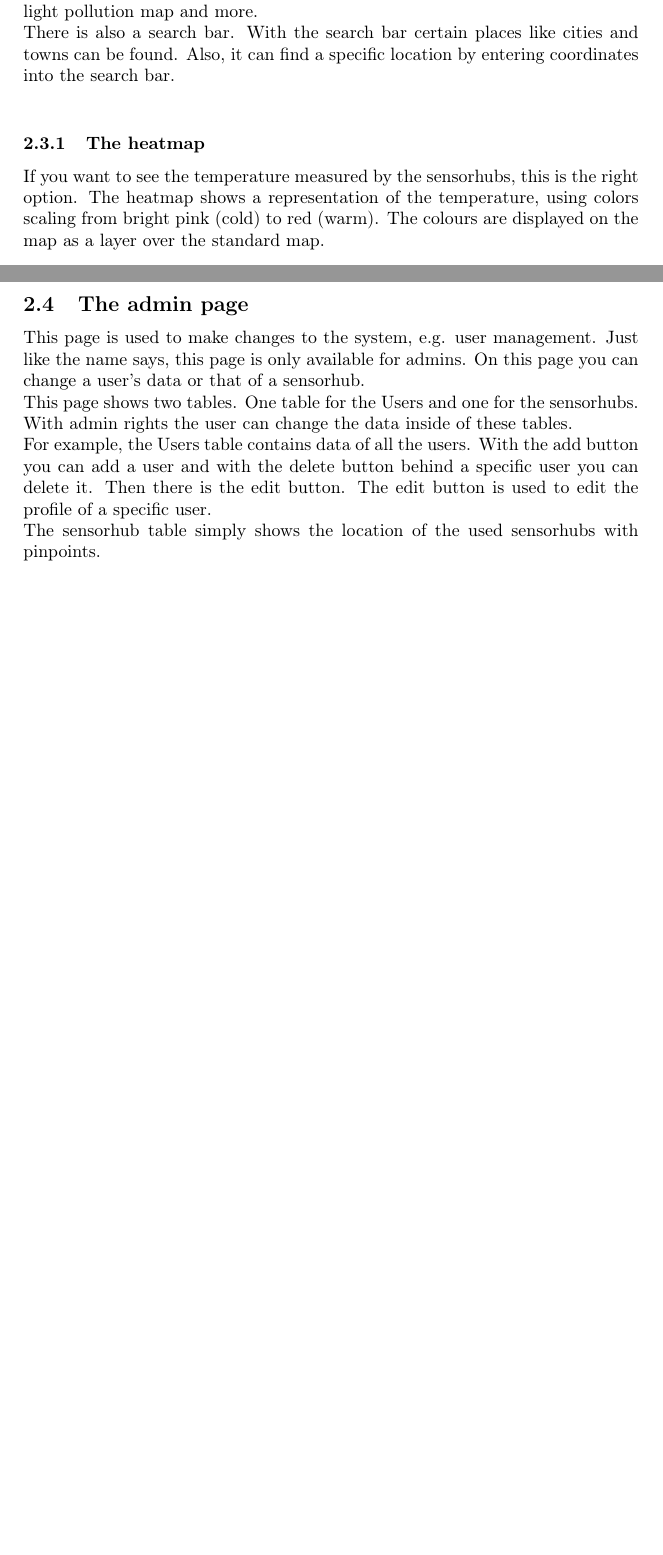
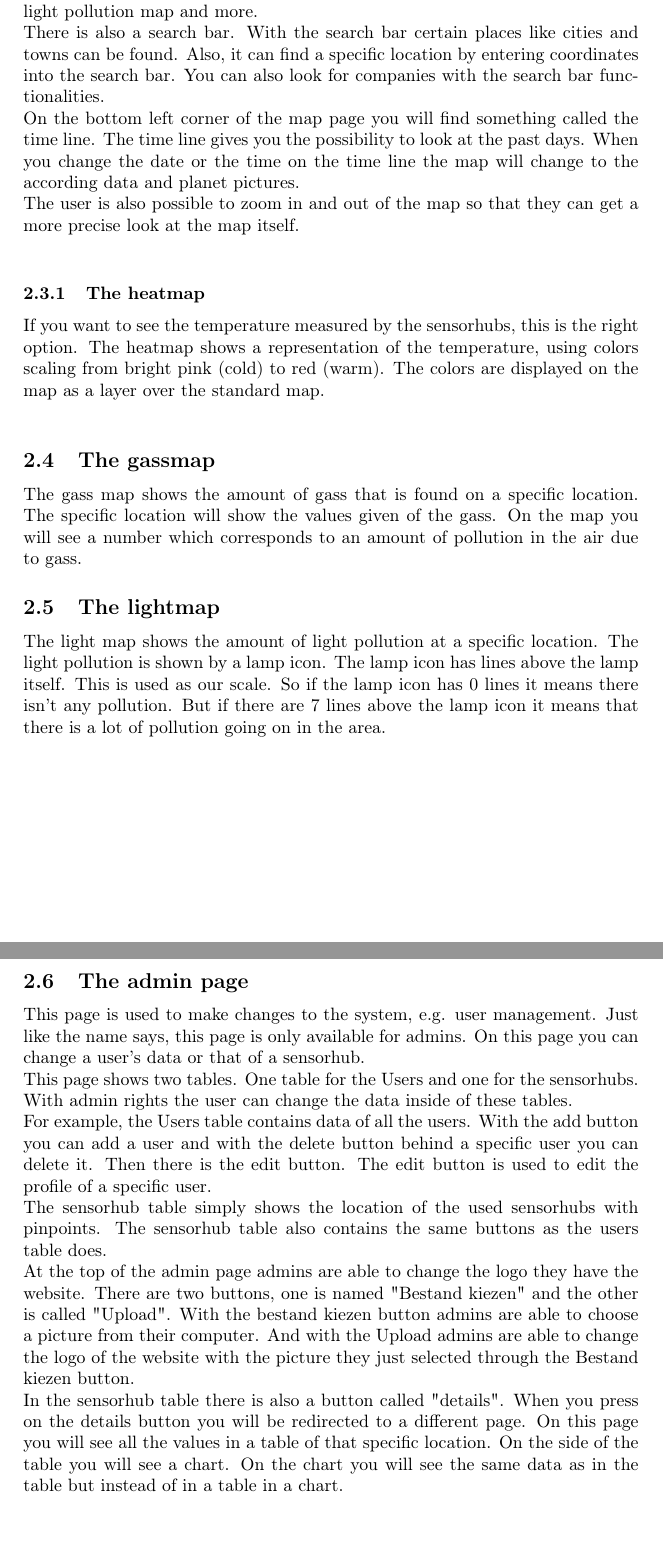
Before and after one commit to PLA25/User-Manual, a LaTeX document (latex/main.tex): two parts of pages 6 and 7 of 8, joined at a grey line, cut so that both start at the same text, the shorter picture padded with empty space. Compiled offline with pdfLaTeX.

Commit message:
Sprint 3 - User Manual (#4)

```diff
--- a/latex/main.tex
+++ b/latex/main.tex
@@ -85,21 +81,23 @@ This page is used for viewing the gathered data. The data is displayed on the ma
 \newline
 This page features a map which can show you all kinds of data regarding pollution. On the left side there is a sidebar. This sidebar contains many options that can be used, for example: filters with which you can enable the heatmap, light pollution map and more.
 \newline
-There is also a search bar. With the search bar certain places like cities and towns can be found. Also, it can find a specific location by entering coordinates into the search bar.
-~\newline
+There is also a search bar. With the search bar certain places like cities and towns can be found. Also, it can find a specific location by entering coordinates into the search bar. You can also look for companies with the search bar functionalities.
+\newline
+On the bottom left corner of the map page you will find something called the time line. The time line gives you the possibility to look at the past days. When you change the date or the time on the time line the map will change to the according data and planet pictures.
+\newline
+The user is also possible to zoom in and out of the map so that they can get a more precise look at the map itself.
+\newline
 
 \subsubsection{The heatmap}
 If you want to see the temperature measured by the sensorhubs, this is the right option.
-The heatmap shows a representation of the temperature, using colors scaling from bright pink (cold) to red (warm). The colours are displayed on the map as a layer over the standard map.
-~\newline\newline
+The heatmap shows a representation of the temperature, using colors scaling from bright pink (cold) to red (warm). The colors are displayed on the map as a layer over the standard map.
+\newline
+\subsection{The gassmap}
+The gass map shows the amount of gass that is found on a specific location. The specific location will show the values given of the gass. On the map you will see a number which corresponds to an amount of pollution in the air due to gass.
+
+\subsection{The lightmap}
+The light map shows the amount of light pollution at a specific location. The light pollution is shown by a lamp icon. The lamp icon has lines above the lamp itself. This is used as our scale. So if the lamp icon has 0 lines it means there isn't any pollution. But if there are 7 lines above the lamp icon it means that there is a lot of pollution going on in the area.
 \noindent
-\includegraphics[width=\textwidth]{kaart}
-% * <thom.de.jong3@hva.nl> 2018-04-23T13:57:14.016Z:
-%
-% Even more maps in the future.
-%
-% ^.
-
 \pagebreak
 
 \subsection{The admin page}
@@ -109,7 +107,11 @@ This page shows two tables. One table for the Users and one for the sensorhubs.
 \newline
 For example, the Users table contains data of all the users. With the add button you can add a user and with the delete button behind a specific user you can delete it. Then there is the edit button. The edit button is used to edit the profile of a specific user.
 \newline
-The sensorhub table simply shows the location of the used sensorhubs with pinpoints.
+The sensorhub table simply shows the location of the used sensorhubs with pinpoints. The sensorhub table also contains the same buttons as the users table does.
+\newline
+At the top of the admin page admins are able to change the logo they have the website. There are two buttons, one is named "Bestand kiezen" and the other is called "Upload".  With the bestand kiezen button admins are able to choose a picture from their computer. And with the Upload admins are able to change the logo of the website with the picture they just selected through the Bestand kiezen button.
+\newline
+In the sensorhub table there is also a button called "details". When you press on the details button you will be redirected to a different page. On this page you will see all the values in a table of that specific location. On the side of the table you will see a chart. On the chart you will see the same data as in the table but instead of in a table in a chart.
 
 \pagebreak
 
```
Also changed, not shown: pdf/Pollution Detection System - User Manual.pdf (deleted), pdf/pollution-detection-system.pdf (added), latex/main.tex (20 more changed lines).
